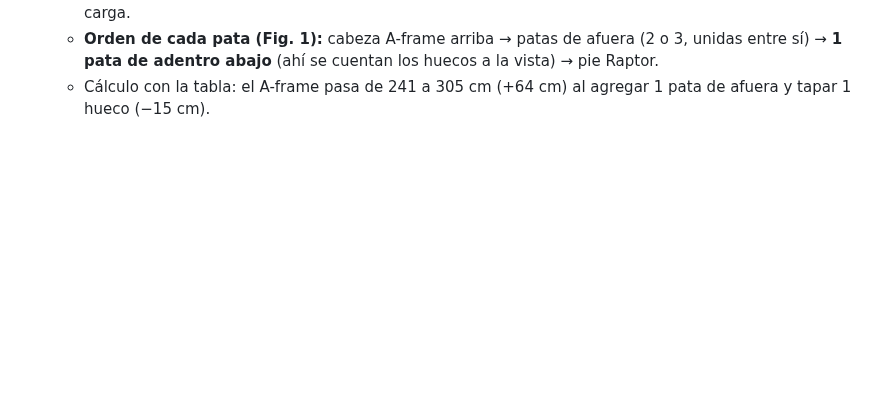
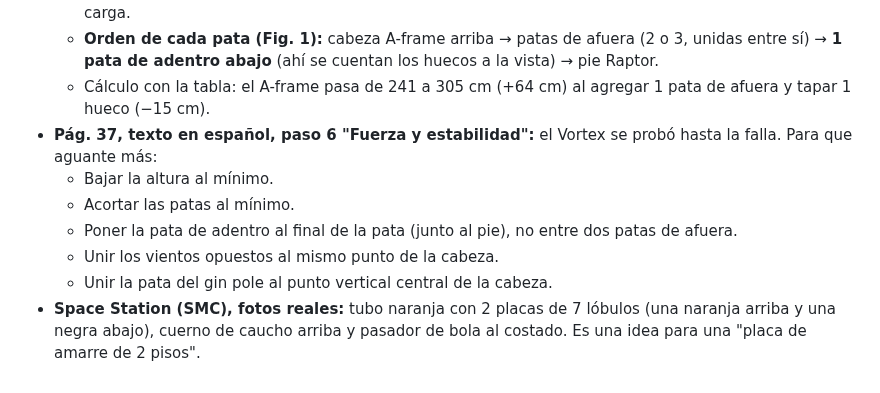
Before and after one commit to janerictenesaca-alt/Aventuras-con-janeric, a Markdown page: bipode/notas-archivos.md, the part around the change. Drawn GitHub-style; blank space fills up the shorter version.

Commit message:
Notas del manual Vortex, página 37, y Space Station
Co-Authored-By: Claude Opus 5.5 <noreply@anthropic.com>
Claude-Session: https://claude.ai/code/session_01Q7twjeMED9RCDGUu8YnM8k

```diff
--- a/bipode/notas-archivos.md
+++ b/bipode/notas-archivos.md
@@ -165,3 +165,10 @@ Medidas sacadas de la foto, usando como referencia la pata de arriba (Ø 50,8 mm
   - Factor de diseño 4:1. La carga de trabajo es la fuerza aplicada, que puede ser mayor que el peso de la carga.
   - **Orden de cada pata (Fig. 1):** cabeza A-frame arriba → patas de afuera (2 o 3, unidas entre sí) → **1 pata de adentro abajo** (ahí se cuentan los huecos a la vista) → pie Raptor.
   - Cálculo con la tabla: el A-frame pasa de 241 a 305 cm (+64 cm) al agregar 1 pata de afuera y tapar 1 hueco (−15 cm).
+- **Pág. 37, texto en español, paso 6 "Fuerza y estabilidad":** el Vortex se probó hasta la falla. Para que aguante más:
+  - Bajar la altura al mínimo.
+  - Acortar las patas al mínimo.
+  - Poner la pata de adentro al final de la pata (junto al pie), no entre dos patas de afuera.
+  - Unir los vientos opuestos al mismo punto de la cabeza.
+  - Unir la pata del gin pole al punto vertical central de la cabeza.
+- **Space Station (SMC), fotos reales:** tubo naranja con 2 placas de 7 lóbulos (una naranja arriba y una negra abajo), cuerno de caucho arriba y pasador de bola al costado. Es una idea para una "placa de amarre de 2 pisos".
```
